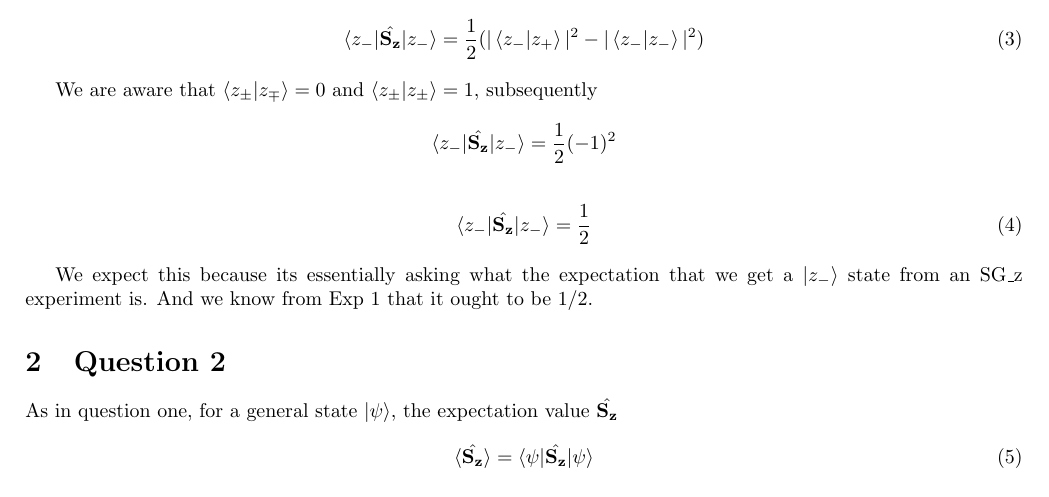
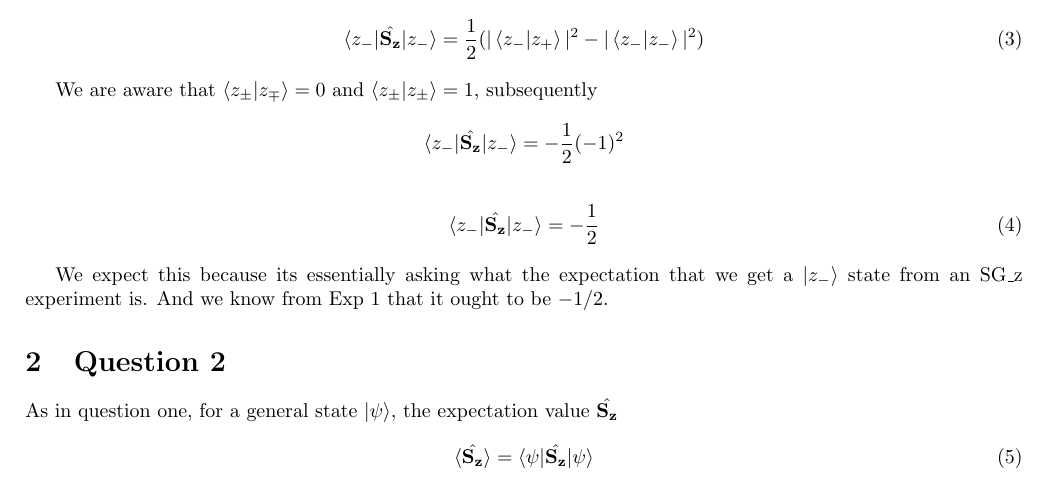
Before and after one commit to Ryan-Craft/ACQM_FortranRepo, a LaTeX problem sheet (Exercises/exercises_2.tex): part of page 2 of 6, cut so that both start at the same text. Compiled offline with pdfLaTeX.

Commit message:
fixed incorrect negative signs

```diff
--- a/Exercises/exercises_2.tex
+++ b/Exercises/exercises_2.tex
@@ -89,14 +89,14 @@
     We are aware that $\braket{z_{\pm}|z_{\mp}} = 0$ and  $\braket{z_{\pm}|z_{\pm}} = 1$, subsequently
 
     \begin{gather*}
-        \braket{z_-|\hat{S_z}|z_-} = \frac{1}{2}(-1)^2
+        \braket{z_-|\hat{S_z}|z_-} = -\frac{1}{2}(-1)^2
     \end{gather*}
     \begin{gather}
-        \braket{z_-|\hat{S_z}|z_-} = \frac{1}{2}
+        \braket{z_-|\hat{S_z}|z_-} = -\frac{1}{2}
     \end{gather}
 
     We expect this because its essentially asking what the expectation that we get a $\ket{z_-}$ state
-    from an SG\_z experiment is. And we know from Exp 1 that it ought to be $1/2$.
+    from an SG\_z experiment is. And we know from Exp 1 that it ought to be $-1/2$.
 
 
 \section{Question 2}
```
Also changed, not shown: Exercises/exercises_2.pdf.
